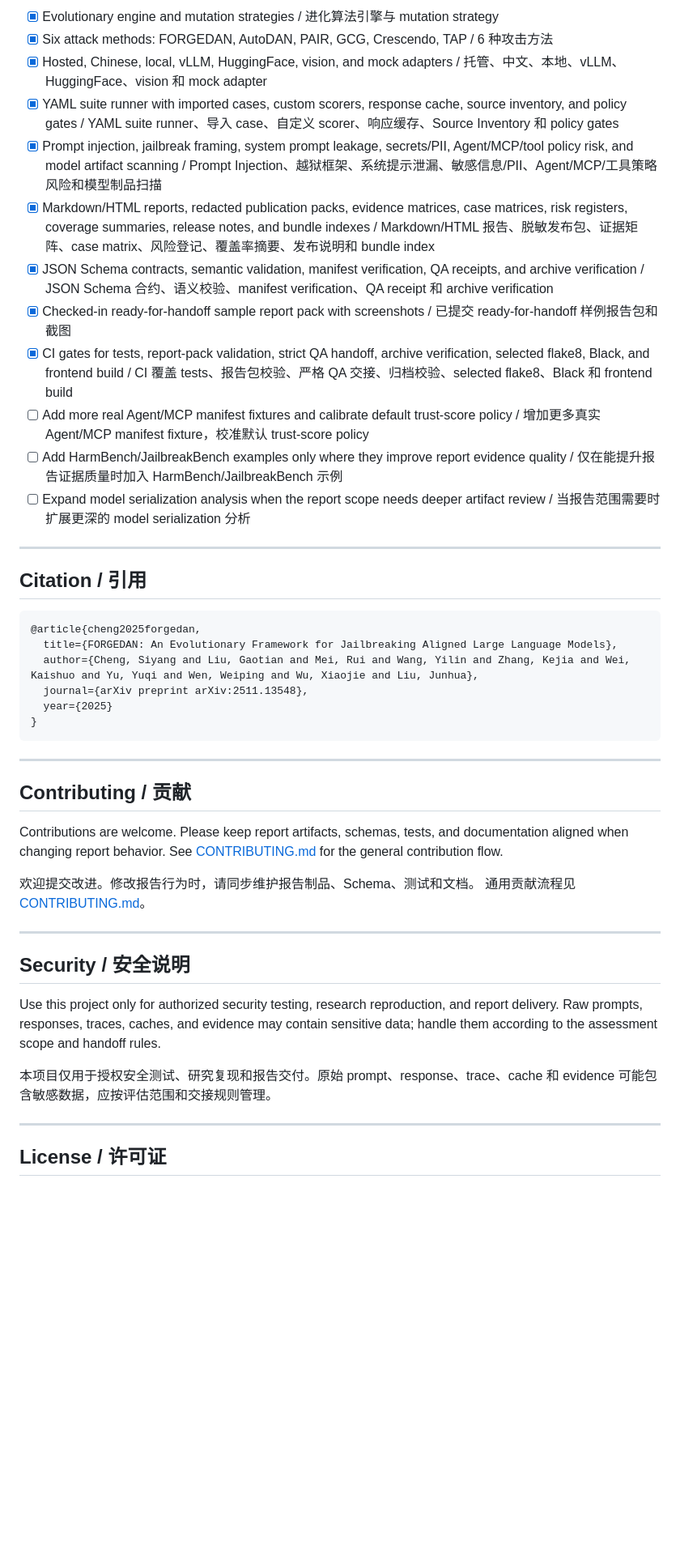
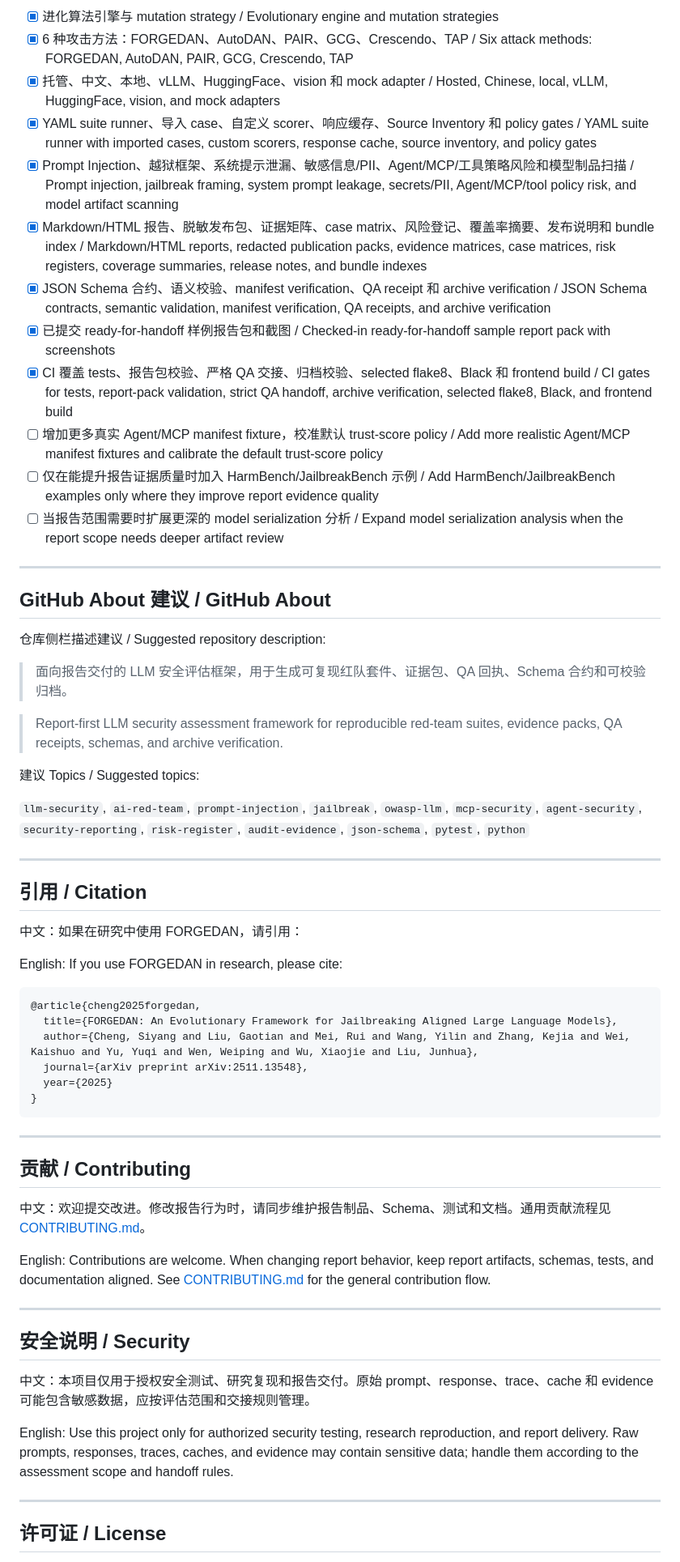
Before and after one commit to Coff0xc/LLM-Security-Assessment-Framework, a Markdown page: README.md, the part around one of its changes. Shown at 81% size. Rendered like a GitHub page; blank space fills up the shorter version.

````diff
--- a/README.md
+++ b/README.md
@@ -437,20 +427,40 @@ npm run build
 
-- [x] Evolutionary engine and mutation strategies / 进化算法引擎与 mutation strategy
-- [x] Six attack methods: FORGEDAN, AutoDAN, PAIR, GCG, Crescendo, TAP / 6 种攻击方法
-- [x] Hosted, Chinese, local, vLLM, HuggingFace, vision, and mock adapters / 托管、中文、本地、vLLM、HuggingFace、vision 和 mock adapter
-- [x] YAML suite runner with imported cases, custom scorers, response cache, source inventory, and policy gates / YAML suite runner、导入 case、自定义 scorer、响应缓存、Source Inventory 和 policy gates
-- [x] Prompt injection, jailbreak framing, system prompt leakage, secrets/PII, Agent/MCP/tool policy risk, and model artifact scanning / Prompt Injection、越狱框架、系统提示泄漏、敏感信息/PII、Agent/MCP/工具策略风险和模型制品扫描
-- [x] Markdown/HTML reports, redacted publication packs, evidence matrices, case matrices, risk registers, coverage summaries, release notes, and bundle indexes / Markdown/HTML 报告、脱敏发布包、证据矩阵、case matrix、风险登记、覆盖率摘要、发布说明和 bundle index
-- [x] JSON Schema contracts, semantic validation, manifest verification, QA receipts, and archive verification / JSON Schema 合约、语义校验、manifest verification、QA receipt 和 archive verification
-- [x] Checked-in ready-for-handoff sample report pack with screenshots / 已提交 ready-for-handoff 样例报告包和截图
-- [x] CI gates for tests, report-pack validation, strict QA handoff, archive verification, selected flake8, Black, and frontend build / CI 覆盖 tests、报告包校验、严格 QA 交接、归档校验、selected flake8、Black 和 frontend build
-- [ ] Add more real Agent/MCP manifest fixtures and calibrate default trust-score policy / 增加更多真实 Agent/MCP manifest fixture，校准默认 trust-score policy
-- [ ] Add HarmBench/JailbreakBench examples only where they improve report evidence quality / 仅在能提升报告证据质量时加入 HarmBench/JailbreakBench 示例
-- [ ] Expand model serialization analysis when the report scope needs deeper artifact review / 当报告范围需要时扩展更深的 model serialization 分析
+- [x] 进化算法引擎与 mutation strategy / Evolutionary engine and mutation strategies
+- [x] 6 种攻击方法：FORGEDAN、AutoDAN、PAIR、GCG、Crescendo、TAP / Six attack methods: FORGEDAN, AutoDAN, PAIR, GCG, Crescendo, TAP
+- [x] 托管、中文、本地、vLLM、HuggingFace、vision 和 mock adapter / Hosted, Chinese, local, vLLM, HuggingFace, vision, and mock adapters
+- [x] YAML suite runner、导入 case、自定义 scorer、响应缓存、Source Inventory 和 policy gates / YAML suite runner with imported cases, custom scorers, response cache, source inventory, and policy gates
+- [x] Prompt Injection、越狱框架、系统提示泄漏、敏感信息/PII、Agent/MCP/工具策略风险和模型制品扫描 / Prompt injection, jailbreak framing, system prompt leakage, secrets/PII, Agent/MCP/tool policy risk, and model artifact scanning
+- [x] Markdown/HTML 报告、脱敏发布包、证据矩阵、case matrix、风险登记、覆盖率摘要、发布说明和 bundle index / Markdown/HTML reports, redacted publication packs, evidence matrices, case matrices, risk registers, coverage summaries, release notes, and bundle indexes
+- [x] JSON Schema 合约、语义校验、manifest verification、QA receipt 和 archive verification / JSON Schema contracts, semantic validation, manifest verification, QA receipts, and archive verification
+- [x] 已提交 ready-for-handoff 样例报告包和截图 / Checked-in ready-for-handoff sample report pack with screenshots
+- [x] CI 覆盖 tests、报告包校验、严格 QA 交接、归档校验、selected flake8、Black 和 frontend build / CI gates for tests, report-pack validation, strict QA handoff, archive verification, selected flake8, Black, and frontend build
+- [ ] 增加更多真实 Agent/MCP manifest fixture，校准默认 trust-score policy / Add more realistic Agent/MCP manifest fixtures and calibrate the default trust-score policy
+- [ ] 仅在能提升报告证据质量时加入 HarmBench/JailbreakBench 示例 / Add HarmBench/JailbreakBench examples only where they improve report evidence quality
+- [ ] 当报告范围需要时扩展更深的 model serialization 分析 / Expand model serialization analysis when the report scope needs deeper artifact review
 
 ---
 
-## Citation / 引用
+<a id="github-about"></a>
+## GitHub About 建议 / GitHub About
+
+仓库侧栏描述建议 / Suggested repository description:
+
+> 面向报告交付的 LLM 安全评估框架，用于生成可复现红队套件、证据包、QA 回执、Schema 合约和可校验归档。
+
+> Report-first LLM security assessment framework for reproducible red-team suites, evidence packs, QA receipts, schemas, and archive verification.
+
+建议 Topics / Suggested topics:
+
+`llm-security`, `ai-red-team`, `prompt-injection`, `jailbreak`, `owasp-llm`, `mcp-security`, `agent-security`, `security-reporting`, `risk-register`, `audit-evidence`, `json-schema`, `pytest`, `python`
+
+---
+
+<a id="citation"></a>
+## 引用 / Citation
+
+中文：如果在研究中使用 FORGEDAN，请引用：
+
+English: If you use FORGEDAN in research, please cite:
 
 ```bibtex
 @article{cheng2025forgedan,
@@ -463,28 +473,24 @@ npm run build
 
 ---
 
-## Contributing / 贡献
+<a id="contributing"></a>
+## 贡献 / Contributing
 
-Contributions are welcome. Please keep report artifacts, schemas, tests, and
-documentation aligned when changing report behavior. See
-[CONTRIBUTING.md](CONTRIBUTING.md) for the general contribution flow.
+中文：欢迎提交改进。修改报告行为时，请同步维护报告制品、Schema、测试和文档。通用贡献流程见 [CONTRIBUTING.md](CONTRIBUTING.md)。
 
-欢迎提交改进。修改报告行为时，请同步维护报告制品、Schema、测试和文档。
-通用贡献流程见 [CONTRIBUTING.md](CONTRIBUTING.md)。
+English: Contributions are welcome. When changing report behavior, keep report artifacts, schemas, tests, and documentation aligned. See [CONTRIBUTING.md](CONTRIBUTING.md) for the general contribution flow.
 
 ---
 
-## Security / 安全说明
+<a id="security"></a>
+## 安全说明 / Security
 
-Use this project only for authorized security testing, research reproduction,
-and report delivery. Raw prompts, responses, traces, caches, and evidence may
-contain sensitive data; handle them according to the assessment scope and
-handoff rules.
+中文：本项目仅用于授权安全测试、研究复现和报告交付。原始 prompt、response、trace、cache 和 evidence 可能包含敏感数据，应按评估范围和交接规则管理。
 
-本项目仅用于授权安全测试、研究复现和报告交付。原始 prompt、response、trace、cache 和 evidence
-可能包含敏感数据，应按评估范围和交接规则管理。
+English: Use this project only for authorized security testing, research reproduction, and report delivery. Raw prompts, responses, traces, caches, and evidence may contain sensitive data; handle them according to the assessment scope and handoff rules.
 
 ---
 
-## License / 许可证
+<a id="license"></a>
+## 许可证 / License
 
````
Also changed, not shown: other parts of README.md (+227 -237 lines), README.zh-CN.md (+3 -3 lines).
